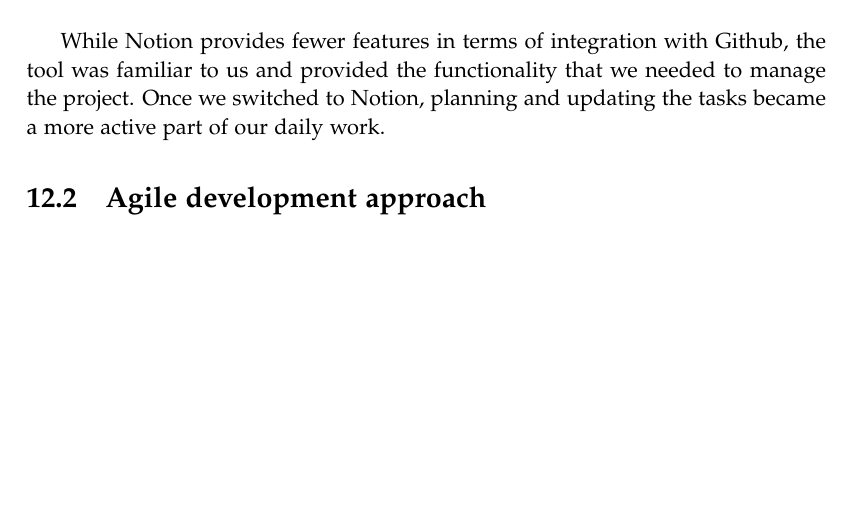
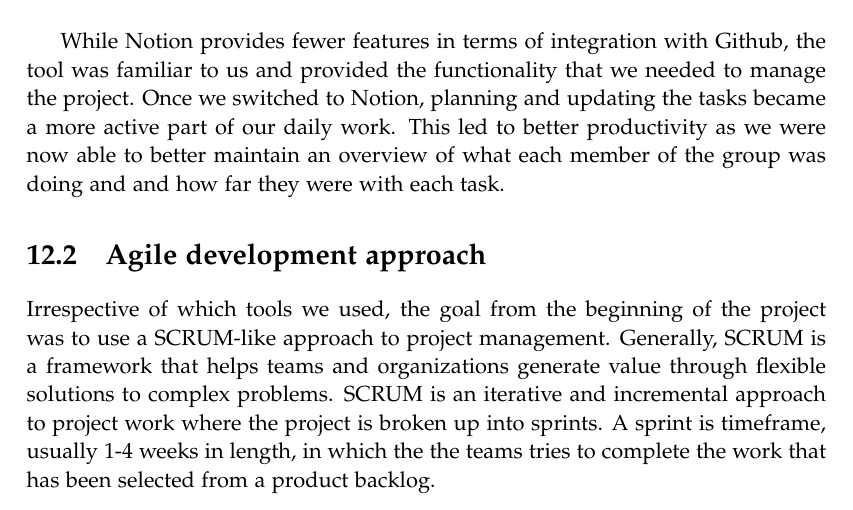
Before and after one commit to chhoumann/p7, a LaTeX thesis (report/master.tex, which reads report/sections/Chapter 11 - Reflection/Project-management.tex): part of page 39 of 42, cut so that both start at the same text, the shorter picture padded with empty space. Compiled offline with pdfLaTeX.

Commit message:
Update Project-management.tex

```diff
--- a/report/sections/Chapter 11 - Reflection/Project-management.tex
+++ b/report/sections/Chapter 11 - Reflection/Project-management.tex
@@ -20,10 +20,12 @@ Notion is a platform that allows users organize resources and manage projects in
 \end{itemize}
 
 While Notion provides fewer features in terms of integration with Github, the tool was familiar to us and provided the functionality that we needed to manage the project.
-Once we switched to Notion, planning and updating the tasks became a more active part of our daily work.
-
+Once we switched to Notion, planning and updating the tasks became a more active part of our daily work. This led to better productivity as we were now able to better maintain an overview of what each member of the group was doing and and how far they were with each task.
 
 \section{Agile development approach} \label{sec:agile-dev}
+Irrespective of which tools we used, the goal from the beginning of the project was to use a SCRUM-like approach to project management.
+Generally, SCRUM is a framework that helps teams and organizations generate value through flexible solutions to complex problems. SCRUM is an iterative and incremental approach to project work where the project is broken up into sprints. A sprint is timeframe, usually 1-4 weeks in length, in which the the teams tries to complete the work that has been selected from a product backlog.
+
 
 
 
```
